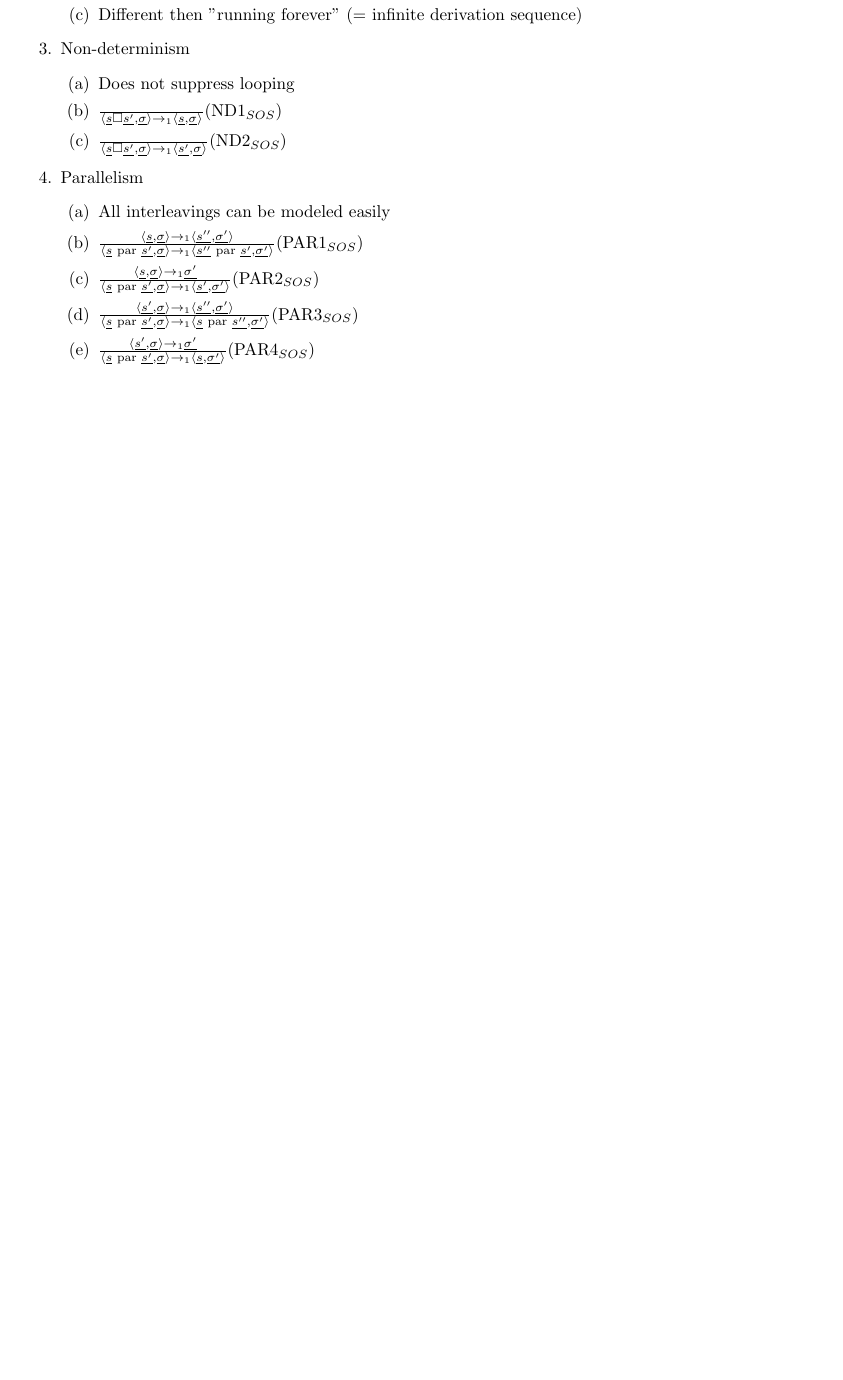
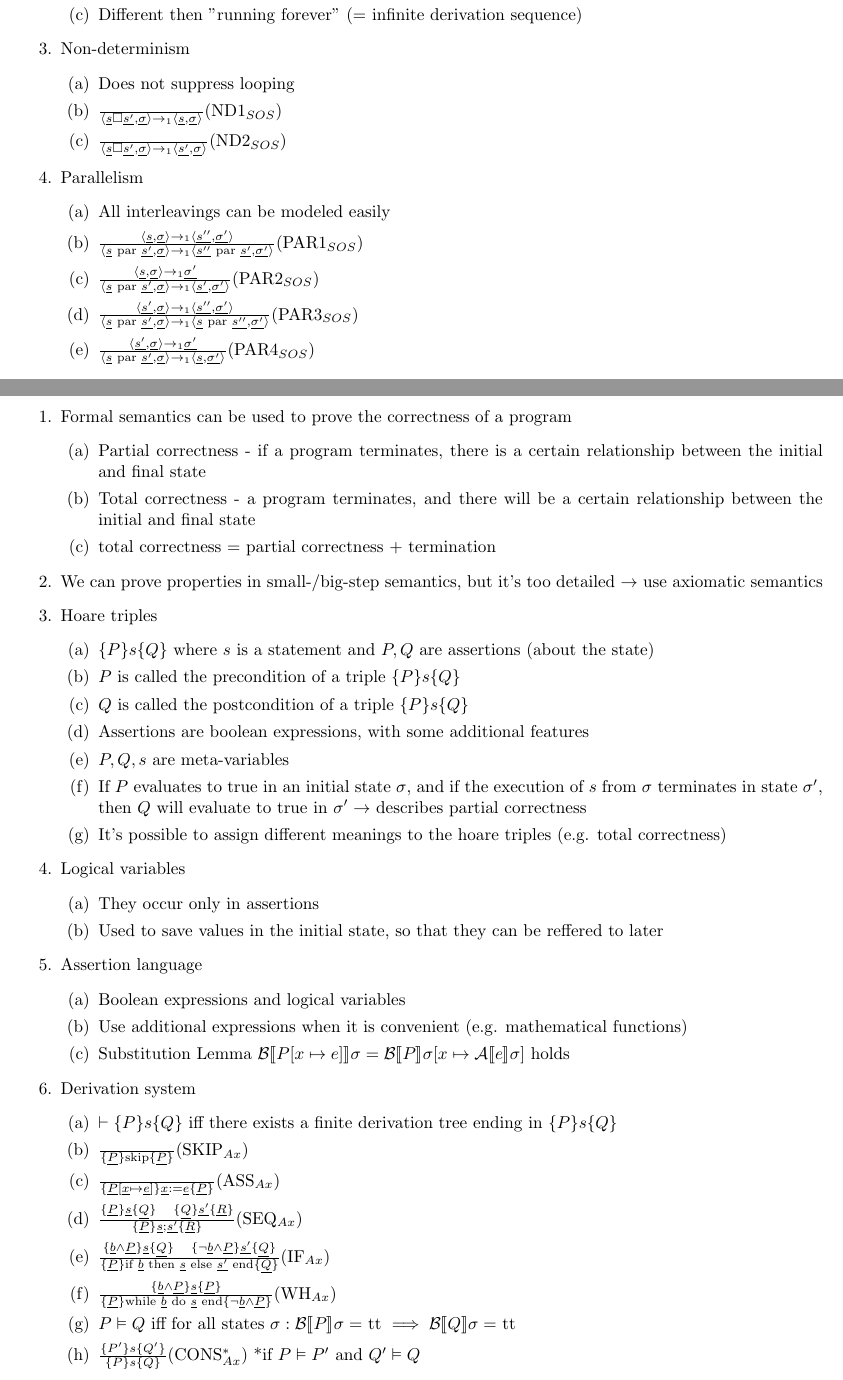
Before and after one commit to OdinAnDieFreude/ZF_Semester_4, a LaTeX document (FM/FM.tex): part of page 17 of 17 before the commit and two parts of pages 17 and 18 of 18 after it, the two joined at a grey line, cut so that both start at the same text, the shorter picture padded with empty space. Compiled offline with pdfLaTeX.

Commit message:
Summarize 06-axiomatic-semantics.pdf

```diff
--- a/FM/FM.tex
+++ b/FM/FM.tex
@@ -54,4 +54,46 @@
 \input{9_SmallStepSemantics.tex}
 \input{10_IMP_ExtensionsForSmallStepSemantics.tex}
 
+\section{Axiomatic semantics}
+\enumstart
+	\item Formal semantics can be used to prove the correctness of a program
+	\enumstart
+		\item Partial correctness - if a program terminates, there is a certain relationship between the initial and final state
+		\item Total correctness - a program terminates, and there will be a certain relationship between the initial and final state
+		\item total correctness = partial correctness + termination
+	\enumend
+	\item We can prove properties in small-/big-step semantics, but it's too detailed $\rightarrow$ use axiomatic semantics
+	\item Hoare triples
+	\enumstart
+		\item $\{P\}s\{Q\}$ where $s$ is a statement and $P, Q$ are assertions (about the state)
+		\item $P$ is called the precondition of a triple $\{P\}s\{Q\}$
+		\item $Q$ is called the postcondition of a triple $\{P\}s\{Q\}$
+		\item Assertions are boolean expressions, with some additional features
+		\item $P,Q,s$ are meta-variables
+		\item If $P$ evaluates to true in an initial state $\sigma$, and if the execution of $s$ from $\sigma$ terminates in state $\sigma'$, then $Q$ will evaluate to true in $\sigma' \rightarrow$ describes partial correctness
+		\item It's possible to assign different meanings to the hoare triples (e.g. total correctness)
+	\enumend
+	\item Logical variables
+	\enumstart
+		\item They occur only in assertions
+		\item Used to save values in the initial state, so that they can be reffered to later
+	\enumend
+	\item Assertion language
+	\enumstart
+		\item Boolean expressions and logical variables
+		\item Use additional expressions when it is convenient (e.g. mathematical functions)
+		\item Substitution Lemma $\mathcal{B}\llb P[x \mapsto e] \rrb \sigma = \mathcal{B}\llb P \rrb \sigma[x \mapsto \mathcal{A} \llb e \rrb \sigma]$ holds
+	\enumend
+	\item Derivation system
+	\enumstart
+		\item $\vdash \{P\}s\{Q\}$ iff there exists a finite derivation tree ending in $\{P\}s\{Q\}$
+		\item $\frac{}{\{\underline{P}\}\text{skip}\{\underline{P}\}}$(SKIP$_{Ax}$)
+		\item $\frac{}{\{\underline{P}[\underline{x} \mapsto \underline{e}]\}\underline{x}:=\underline{e}\{\underline{P}\}}$(ASS$_{Ax}$)
+		\item $\frac{\{\underline{P}\}\underline{s}\{\underline{Q}\} \ \ \ \{\underline{Q}\}\underline{s'}\{\underline{R}\}}{\{\underline{P}\}\underline{s};\underline{s'}\{\underline{R}\}}$(SEQ$_{Ax}$)
+		\item $\frac{\{\underline{b} \land \underline{P}\}\underline{s}\{\underline{Q}\} \ \ \ \{\lnot\underline{b} \land \underline{P}\}\underline{s'}\{\underline{Q}\}}{\{\underline{P}\}\text{if }\underline{b}\text{ then }\underline{s}\text{ else }\underline{s'}\text{ end}\{\underline{Q}\}}$(IF$_{Ax}$)
+		\item $\frac{\{\underline{b} \land \underline{P}\}\underline{s}\{\underline{P}\}}{\{\underline{P}\}\text{while }\underline{b}\text{ do }\underline{s}\text{ end}\{\lnot\underline{b} \land \underline{P}\}}$(WH$_{Ax}$)
+		\item $P \vDash Q$ iff for all states $\sigma: \mathcal{B}\llb P\rrb \sigma =$ tt $\implies \mathcal{B}\llb Q\rrb \sigma =$ tt
+		\item $\frac{\{P'\}s\{Q'\}}{\{P\}s\{Q\}}$(CONS$_{Ax}^*$) *if $P \vDash P'$ and $Q' \vDash Q$
+	\enumend
+\enumend
 \end{document}
```
